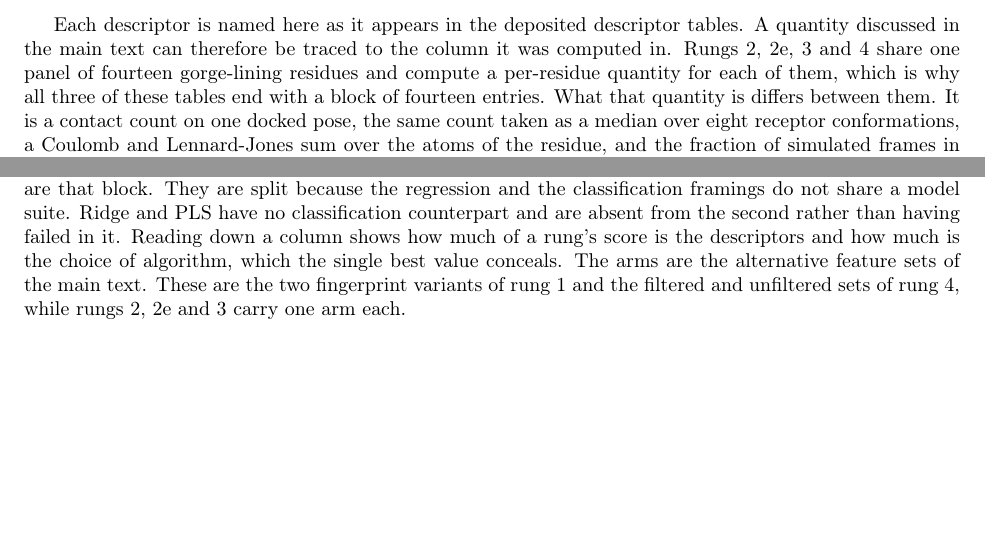
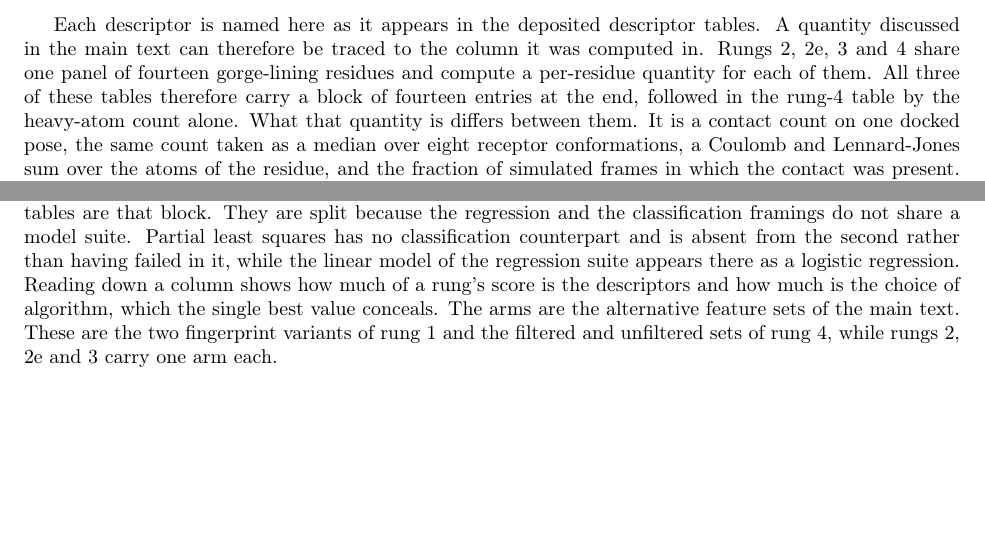
Before and after one commit to ismankrn/qsar-md-ache-cliffs, a LaTeX document (manuscript/si.tex): two parts of pages 13 and 17 of 19, joined at a grey line, cut so that both start at the same text. Compiled offline with pdfLaTeX.

Commit message:
Sweep the SI and the abstract: a model family listed as missing that is present
The abstract's numbers all reproduce: 217 ligands, 145 pairs, 77 cliffs against
68 controls, the eight-member ensemble, 25 ns, the 0.3 bound, +0.283 and +0.311,
twelve comparisons, 38 held-out pairs. It was 251 words against the journal's
250, so one clause is gone.

The SI said Ridge and PLS have no classification counterpart. Ridge's
counterpart is the logistic regression that is already in the table: only PLS is
missing, which is what Methods says and what six regression families against
five classification ones requires. The claim appeared twice, in the prose and in
the caption of the table it describes.

Two smaller ones. "All three of these tables end with a block of fourteen
entries" is true of rungs 2 and 3; the rung-4 table has the heavy-atom count
after its block. The rung-2 caption called all 34 rows geometric descriptors
measured on the docked pose, but one of them is that same covariate, and the
table's own definition column says so.

Checked and left alone: the structures table does carry the fold, inside its
Split column as "fold 0" to "fold 4", so the prose promising split and fold is
right. Its 271 rows split 40, 44, 44, 44, 45 and 54, which matches Table 2. The
descriptor tables hold 34, 22 and 33 rows, and 29 rung-2 descriptors are marked
as carried by the ensemble.

Co-Authored-By: Claude Opus 5 <noreply@anthropic.com>

```diff
--- a/manuscript/si.tex
+++ b/manuscript/si.tex
@@ -58,8 +58,9 @@ was computed.
 Each descriptor is named here as it appears in the deposited descriptor tables. A
 quantity discussed in the main text can therefore be traced to the column it was
 computed in. Rungs~2, 2e, 3 and~4 share one panel of fourteen gorge-lining residues and
-compute a per-residue quantity for each of them, which is why all three of these tables
-end with a block of fourteen entries. What that quantity is differs between them. It is
+compute a per-residue quantity for each of them. All three of these tables therefore
+carry a block of fourteen entries at the end, followed in the rung-4 table by the
+heavy-atom count alone. What that quantity is differs between them. It is
 a contact count on one docked pose, the same count taken as a median over eight
 receptor conformations, a Coulomb and Lennard-Jones sum over the atoms of the residue,
 and the fraction of simulated frames in which the contact was present. The residue
@@ -117,8 +118,9 @@ ladder summarises, with every rung crossed against every descriptor arm and ever
 algorithm family. The headline comparison takes the best value a rung reached over its
 arms and its families, which is one number drawn from a block of them, and these two
 tables are that block. They are split because the regression and the classification framings
-do not share a model suite. Ridge and PLS have no classification counterpart and are
-absent from the second rather than having failed in it. Reading down a column shows how
+do not share a model suite. Partial least squares has no classification counterpart
+and is absent from the second rather than having failed in it, while the linear model of
+the regression suite appears there as a logistic regression. Reading down a column shows how
 much of a rung's score is the descriptors and how much is the choice of algorithm,
 which the single best value conceals. The arms are the alternative feature sets of the
 main text. These are the two fingerprint variants of rung~1 and the filtered and
```
Also changed, not shown: manuscript/sections/00_abstract.tex (+1 -2 lines), manuscript/si.tex (10 more changed lines).
